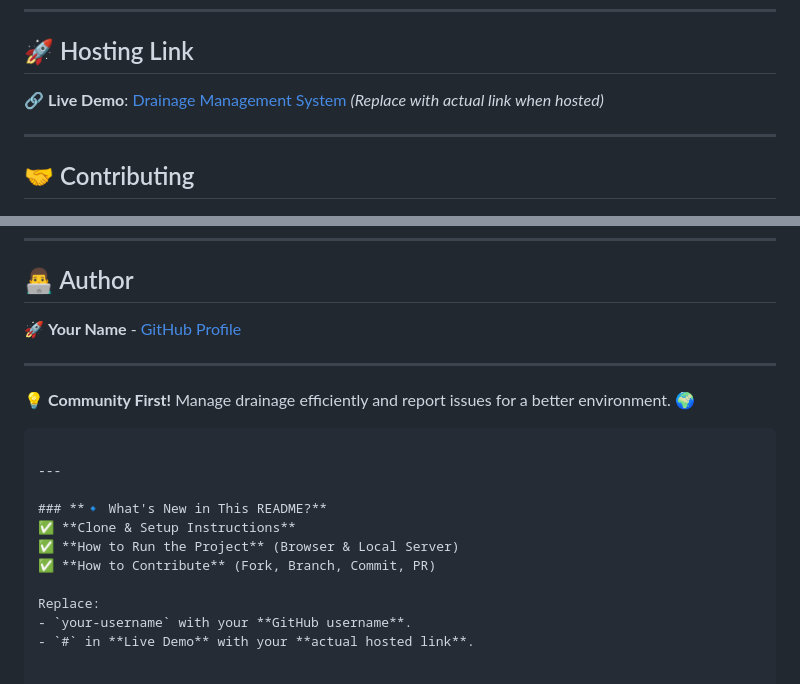
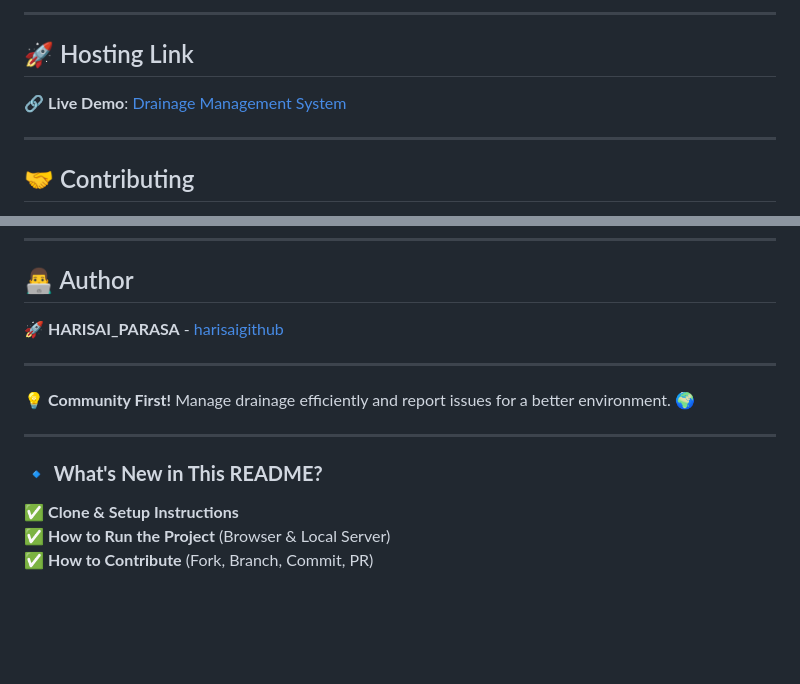
Before and after one commit to harisaigithub/Drainage_System_Monitoring, a Markdown page: README.md, 2 parts joined by grey strips. GitHub-like rendering; blank space fills up the shorter version.

````diff
--- a/README.md
+++ b/README.md
@@ -102,5 +135,6 @@ This project is licensed under the **MIT License**. You are free to **use, modif
+---
 ## 🚀 Hosting Link
-🔗 **Live Demo**: [Drainage Management System](#) *(Replace with actual link when hosted)*
+🔗 **Live Demo**: [Drainage Management System](https://drainage-system-monitoring.netlify.app/)
 
 ---
 
@@ -125,12 +159,11 @@ git push origin feature-name
 ---
 
 ## 👨‍💻 Author
-🚀 **Your Name** - [GitHub Profile](https://github.com/harisaigithub)
+🚀 **HARISAI_PARASA** - [harisaigithub](https://github.com/harisaigithub)
 
 ---
 
 💡 **Community First!** Manage drainage efficiently and report issues for a better environment. 🌍
-```
 
 ---
 
@@ -138,7 +171,3 @@ git push origin feature-name
 ✅ **Clone & Setup Instructions**
 ✅ **How to Run the Project** (Browser & Local Server)
 ✅ **How to Contribute** (Fork, Branch, Commit, PR)
-
-Replace:
-- `your-username` with your **GitHub username**.
-- `#` in **Live Demo** with your **actual hosted link**.
````
Also changed, not shown: other parts of README.md (+39 -6 lines).
